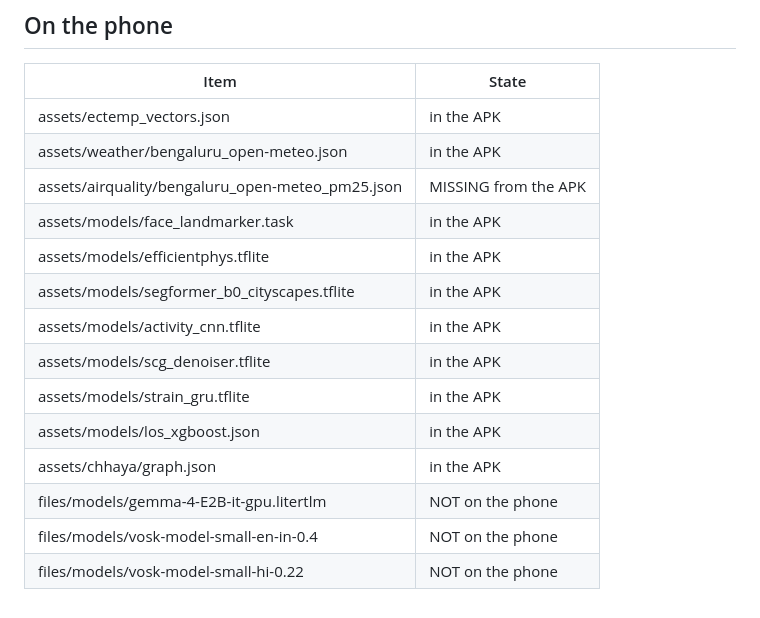
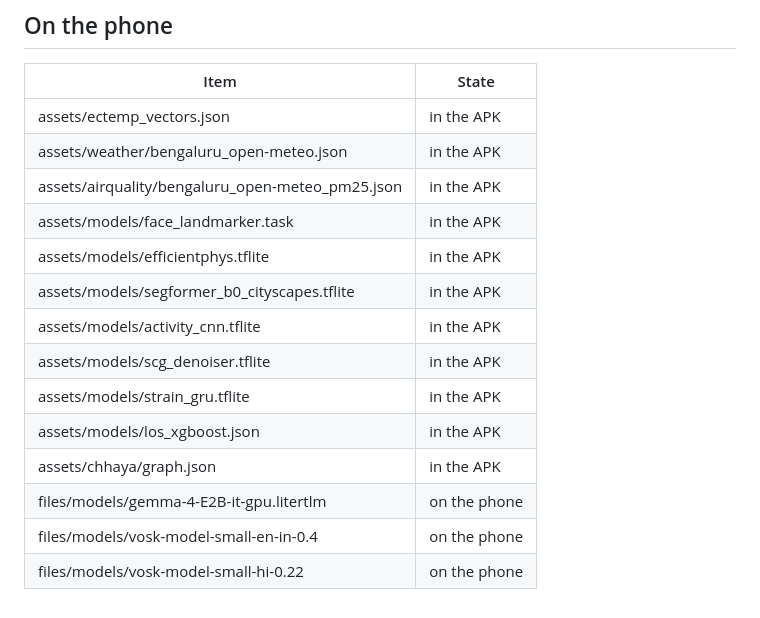
Before and after one commit to GargBhavya-tech/Thakaan, a Markdown page: docs/ASSET_LOG.md, the part around one of its changes. Drawn GitHub-style.

```diff
--- a/docs/ASSET_LOG.md
+++ b/docs/ASSET_LOG.md
@@ -34,7 +34,7 @@ Generated 2026-10-10 14:04 by `tools/verify_assets.py`. Every file below was ope
 | --- | --- |
 | assets/ectemp_vectors.json | in the APK |
 | assets/weather/bengaluru_open-meteo.json | in the APK |
-| assets/airquality/bengaluru_open-meteo_pm25.json | MISSING from the APK |
+| assets/airquality/bengaluru_open-meteo_pm25.json | in the APK |
 | assets/models/face_landmarker.task | in the APK |
 | assets/models/efficientphys.tflite | in the APK |
 | assets/models/segformer_b0_cityscapes.tflite | in the APK |
@@ -43,6 +43,6 @@ Generated 2026-10-10 14:04 by `tools/verify_assets.py`. Every file below was ope
 | assets/models/strain_gru.tflite | in the APK |
 | assets/models/los_xgboost.json | in the APK |
 | assets/chhaya/graph.json | in the APK |
-| files/models/gemma-4-E2B-it-gpu.litertlm | NOT on the phone |
-| files/models/vosk-model-small-en-in-0.4 | NOT on the phone |
-| files/models/vosk-model-small-hi-0.22 | NOT on the phone |
+| files/models/gemma-4-E2B-it-gpu.litertlm | on the phone |
+| files/models/vosk-model-small-en-in-0.4 | on the phone |
+| files/models/vosk-model-small-hi-0.22 | on the phone |
```
Also changed, not shown: other parts of docs/ASSET_LOG.md (+1 -1 lines), docs/ASSETS.md (+1 -0 lines), docs/TICKETS.md (+1 -1 lines).
